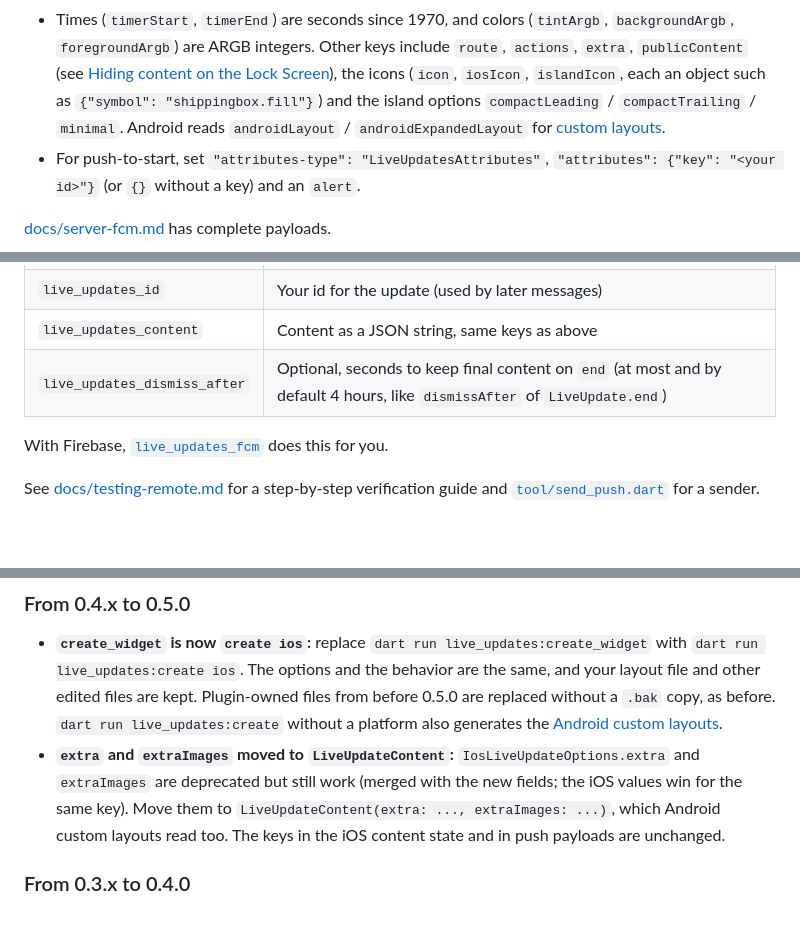
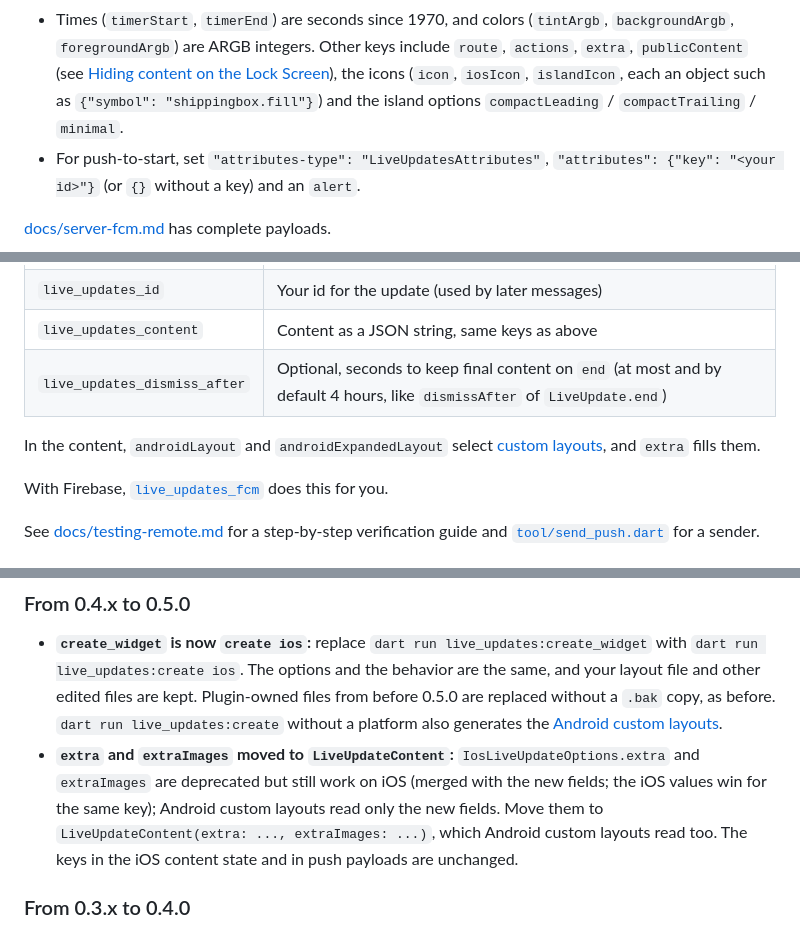
Before and after one commit to metal-president/live_updates, a Markdown page: packages/live_updates/README.md, 3 parts joined by grey strips. Drawn GitHub-style; blank space fills up the shorter version.

```diff
--- a/packages/live_updates/README.md
+++ b/packages/live_updates/README.md
@@ -1332,9 +1346,7 @@ Send pushes with `apns-push-type: liveactivity` and topic
   [Hiding content on the Lock Screen](#hiding-content-on-the-lock-screen)),
   the icons (`icon`, `iosIcon`, `islandIcon`, each an object such as
   `{"symbol": "shippingbox.fill"}`) and the island options
-  `compactLeading` / `compactTrailing` / `minimal`. Android reads
-  `androidLayout` / `androidExpandedLayout` for
-  [custom layouts](#customizing-the-android-notification).
+  `compactLeading` / `compactTrailing` / `minimal`.
 - For push-to-start, set `"attributes-type": "LiveUpdatesAttributes"`,
   `"attributes": {"key": "<your id>"}` (or `{}` without a key) and an `alert`.
 
@@ -1378,6 +1390,10 @@ Deliver a data message and pass it to `LiveUpdates.handleRemotePayload`:
 | `live_updates_content` | Content as a JSON string, same keys as above |
 | `live_updates_dismiss_after` | Optional, seconds to keep final content on `end` (at most and by default 4 hours, like `dismissAfter` of `LiveUpdate.end`) |
 
+In the content, `androidLayout` and `androidExpandedLayout` select
+[custom layouts](#customizing-the-android-notification), and `extra` fills
+them.
+
 With Firebase, [`live_updates_fcm`](https://pub.dev/packages/live_updates_fcm)
 does this for you.
 
@@ -1419,7 +1435,8 @@ apply them again:
   [Android custom layouts](#customizing-the-android-notification).
 - **`extra` and `extraImages` moved to `LiveUpdateContent`:**
   `IosLiveUpdateOptions.extra` and `extraImages` are deprecated but still
-  work (merged with the new fields; the iOS values win for the same key).
+  work on iOS (merged with the new fields; the iOS values win for the same
+  key); Android custom layouts read only the new fields.
   Move them to `LiveUpdateContent(extra: ..., extraImages: ...)`, which
   Android custom layouts read too. The keys in the iOS content state and in
   push payloads are unchanged.
```
Also changed, not shown: other parts of packages/live_updates/README.md (+21 -7 lines), docs/server-fcm.md (+3 -3 lines), packages/live_updates/CHANGELOG.md (+7 -3 lines), docs/screenshots/custom_layout/android_collapsed.png, docs/screenshots/custom_layout/android_expanded.png, 14 other files.
